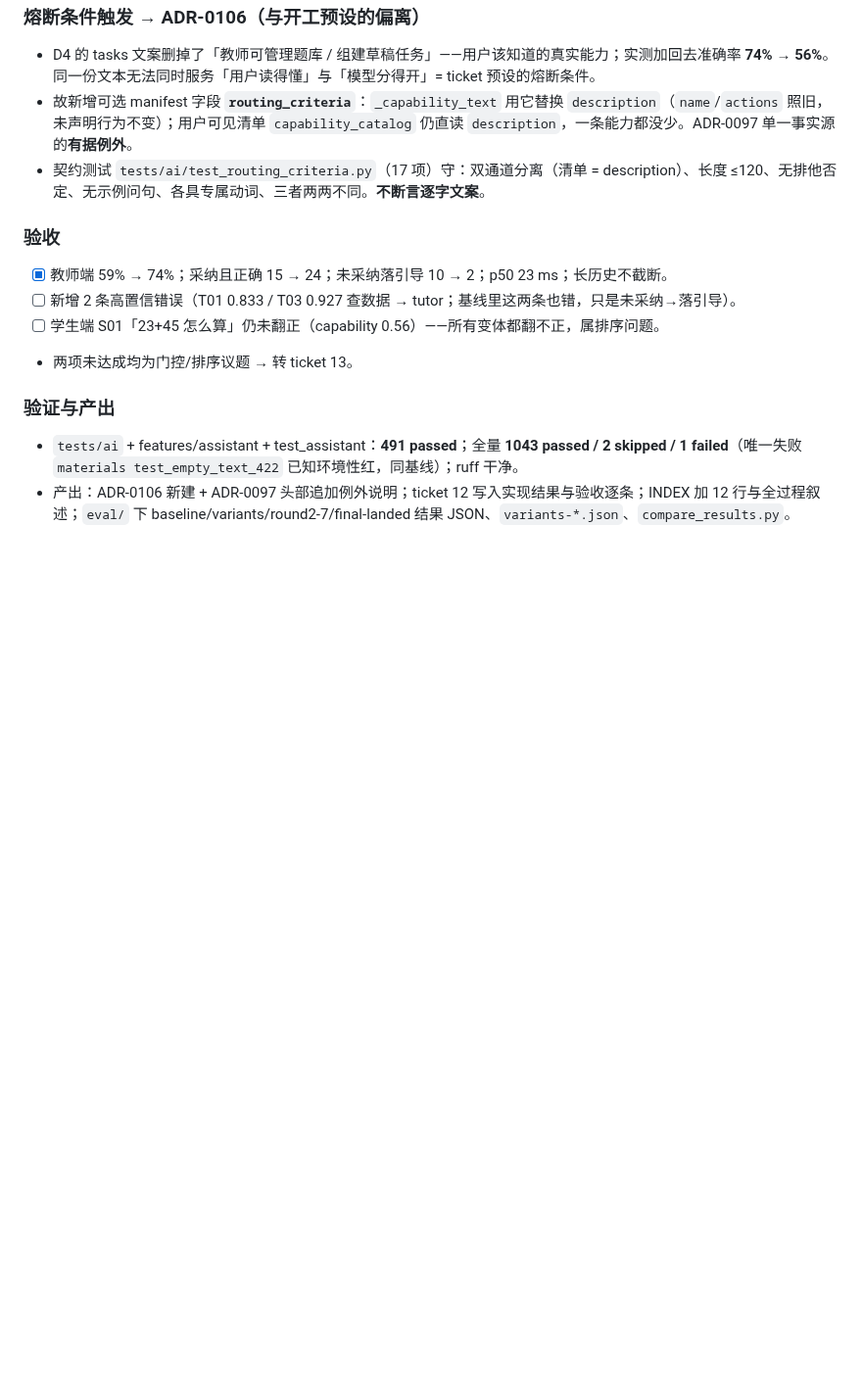
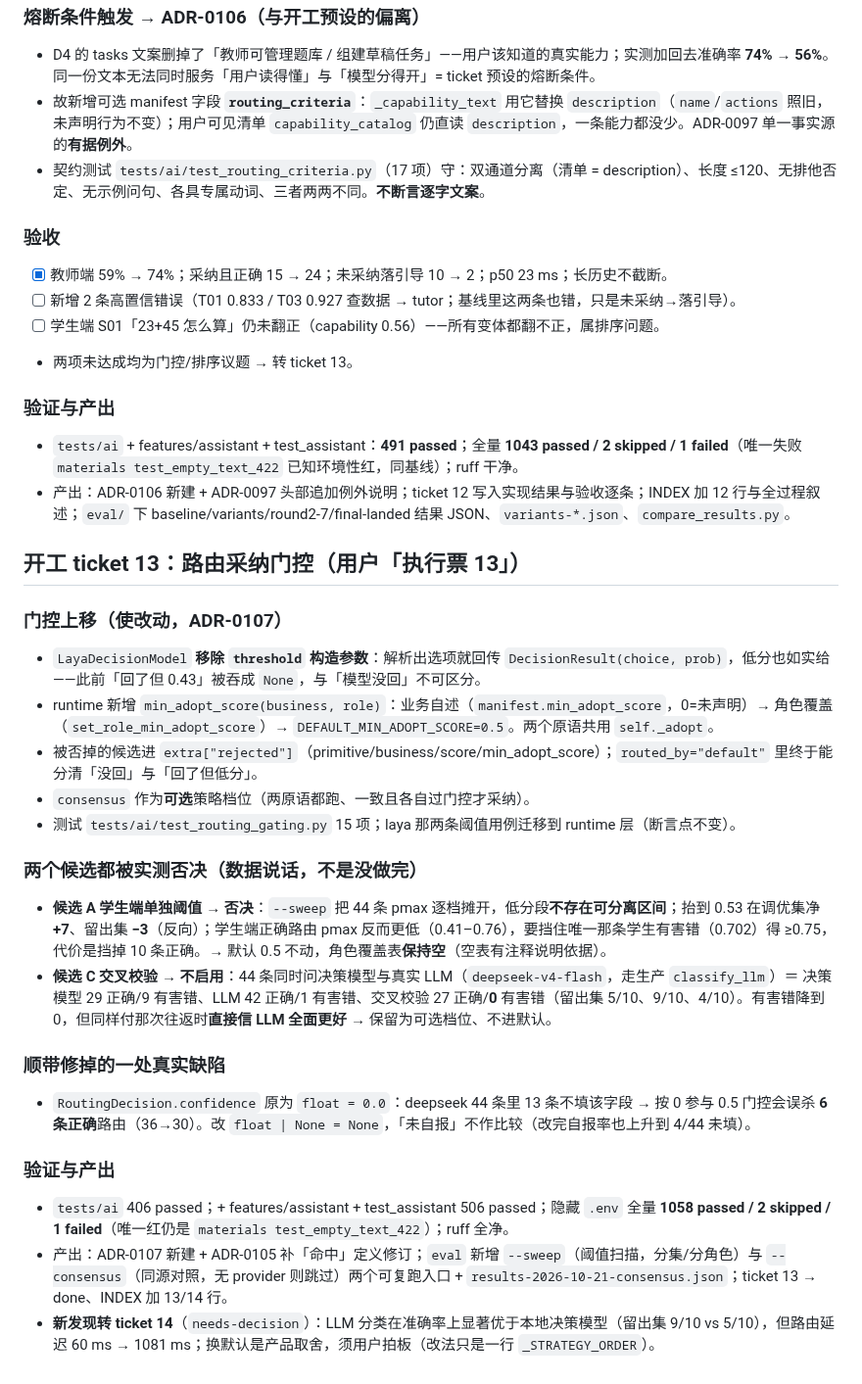
Before and after one commit to annilq/openedu, a Markdown page: .workbuddy/memory/2026-10-21.md, the part around the change. Shown at 98% size. GitHub-like rendering; blank space fills up the shorter version.

Commit message:
chore(memory): ticket 13 门控上移与两个候选的实测否决（当日日志 + MEMORY §6）

```diff
--- a/.workbuddy/memory/2026-10-21.md
+++ b/.workbuddy/memory/2026-10-21.md
@@ -27,3 +27,24 @@
 ### 验证与产出
 - `tests/ai` + features/assistant + test_assistant：**491 passed**；全量 **1043 passed / 2 skipped / 1 failed**（唯一失败 `materials test_empty_text_422` 已知环境性红，同基线）；ruff 干净。
 - 产出：ADR-0106 新建 + ADR-0097 头部追加例外说明；ticket 12 写入实现结果与验收逐条；INDEX 加 12 行与全过程叙述；`eval/` 下 baseline/variants/round2-7/final-landed 结果 JSON、`variants-*.json`、`compare_results.py`。
+
+## 开工 ticket 13：路由采纳门控（用户「执行票 13」）
+
+### 门控上移（使改动，ADR-0107）
+- `LayaDecisionModel` **移除 `threshold` 构造参数**：解析出选项就回传 `DecisionResult(choice, prob)`，低分也如实给——此前「回了但 0.43」被吞成 `None`，与「模型没回」不可区分。
+- runtime 新增 `min_adopt_score(business, role)`：业务自述（`manifest.min_adopt_score`，0=未声明）→ 角色覆盖（`set_role_min_adopt_score`）→ `DEFAULT_MIN_ADOPT_SCORE=0.5`。两个原语共用 `self._adopt`。
+- 被否掉的候选进 `extra["rejected"]`（primitive/business/score/min_adopt_score）；`routed_by="default"` 里终于能分清「没回」与「回了但低分」。
+- `consensus` 作为**可选**策略档位（两原语都跑、一致且各自过门控才采纳）。
+- 测试 `tests/ai/test_routing_gating.py` 15 项；laya 那两条阈值用例迁移到 runtime 层（断言点不变）。
+
+### 两个候选都被实测否决（数据说话，不是没做完）
+- **候选 A 学生端单独阈值 → 否决**：`--sweep` 把 44 条 pmax 逐档摊开，低分段**不存在可分离区间**；抬到 0.53 在调优集净 **+7**、留出集 **−3**（反向）；学生端正确路由 pmax 反而更低（0.41–0.76），要挡住唯一那条学生有害错（0.702）得 ≥0.75，代价是挡掉 10 条正确。→ 默认 0.5 不动，角色覆盖表**保持空**（空表有注释说明依据）。
+- **候选 C 交叉校验 → 不启用**：44 条同时问决策模型与真实 LLM（`deepseek-v4-flash`，走生产 `classify_llm`）＝ 决策模型 29 正确/9 有害错、LLM 42 正确/1 有害错、交叉校验 27 正确/**0** 有害错（留出集 5/10、9/10、4/10）。有害错降到 0，但同样付那次往返时**直接信 LLM 全面更好** → 保留为可选档位、不进默认。
+
+### 顺带修掉的一处真实缺陷
+- `RoutingDecision.confidence` 原为 `float = 0.0`：deepseek 44 条里 13 条不填该字段 → 按 0 参与 0.5 门控会误杀 **6 条正确**路由（36→30）。改 `float | None = None`，「未自报」不作比较（改完自报率也上升到 4/44 未填）。
+
+### 验证与产出
+- `tests/ai` 406 passed；+ features/assistant + test_assistant 506 passed；隐藏 `.env` 全量 **1058 passed / 2 skipped / 1 failed**（唯一红仍是 `materials test_empty_text_422`）；ruff 全净。
+- 产出：ADR-0107 新建 + ADR-0105 补「命中」定义修订；`eval` 新增 `--sweep`（阈值扫描，分集/分角色）与 `--consensus`（同源对照，无 provider 则跳过）两个可复跑入口 + `results-2026-10-21-consensus.json`；ticket 13 → done、INDEX 加 13/14 行。
+- **新发现转 ticket 14**（`needs-decision`）：LLM 分类在准确率上显著优于本地决策模型（留出集 9/10 vs 5/10），但路由延迟 60 ms → 1081 ms；换默认是产品取舍，须用户拍板（改法只是一行 `_STRATEGY_ORDER`）。
```
Also changed, not shown: .workbuddy/memory/MEMORY.md (+4 -1 lines).
